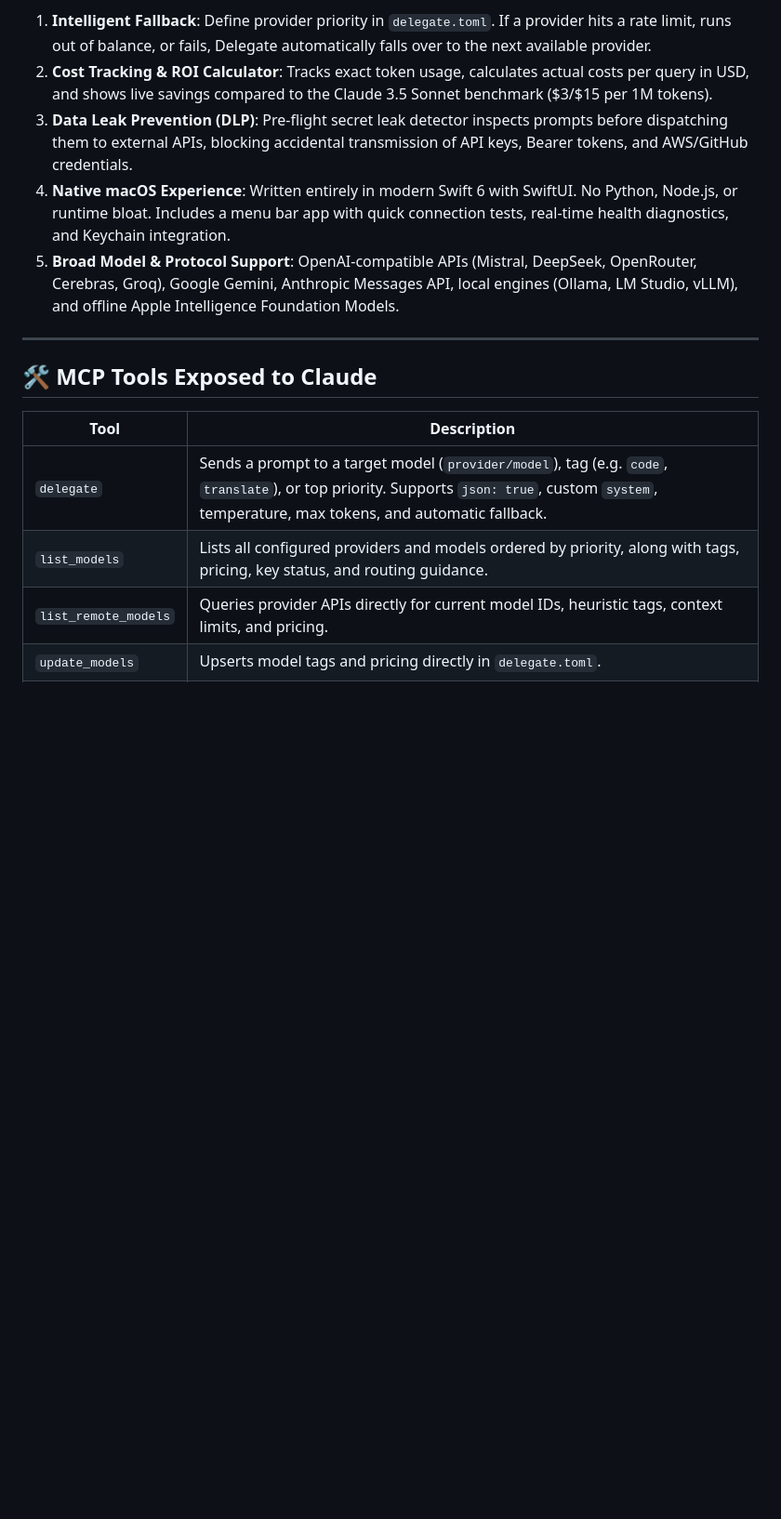
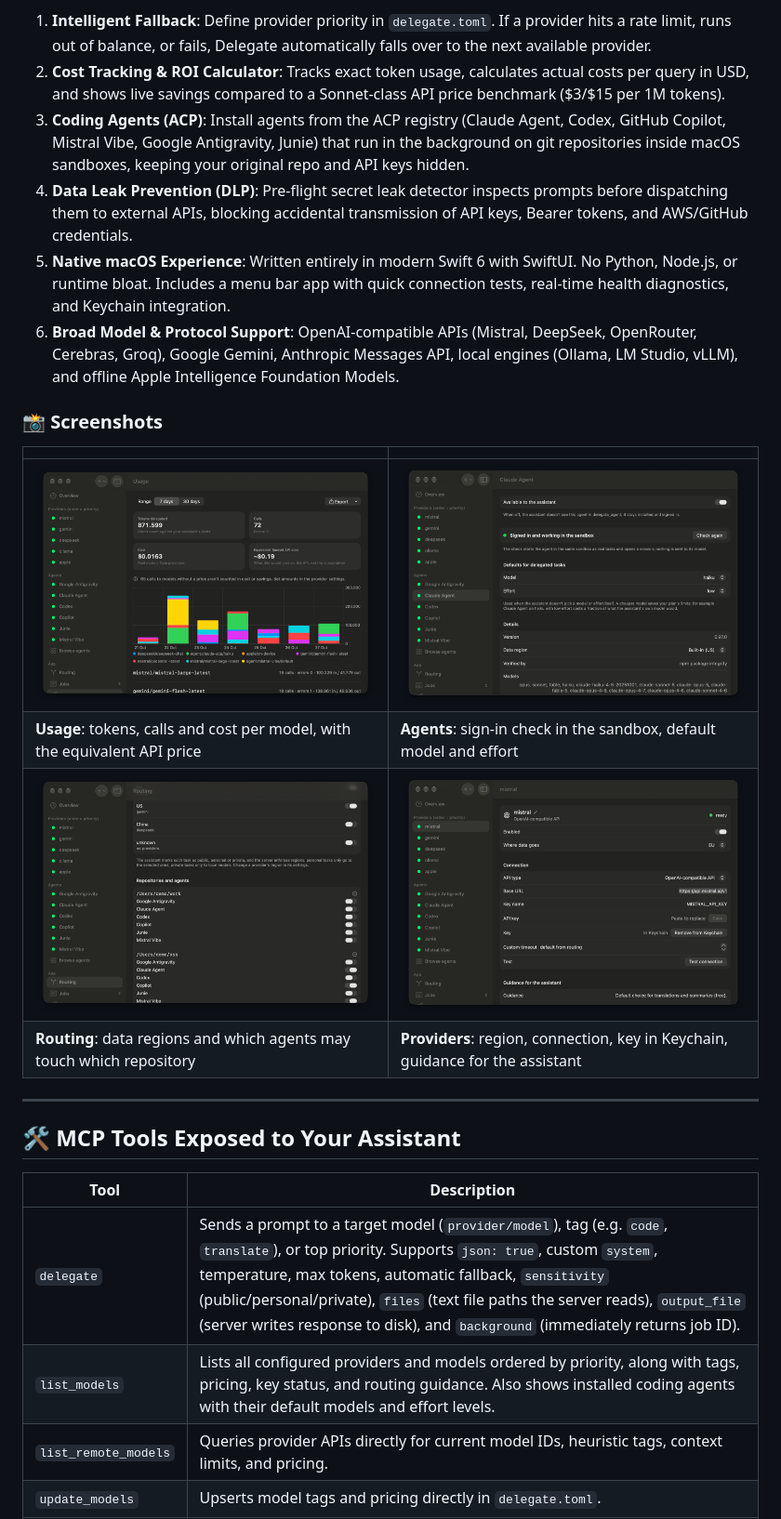
Before and after one commit to lakafior/delegate-mcp, a Markdown page: README.md, the part around the change printed below. Shown: that part at 93% size. Drawn GitHub-style; pictures changed too: docs/screenshots/agent.png (added), docs/screenshots/provider.png (added), docs/screenshots/routing.png (added); blank space fills up the shorter version.

Commit message:
polish fixes and the README screenshots

```diff
--- a/README.md
+++ b/README.md
@@ -17,17 +21,27 @@ When working with Claude (on Pro or Team subscriptions), many tasks—such as co
 1. **Intelligent Fallback**: Define provider priority in `delegate.toml`. If a provider hits a rate limit, runs out of balance, or fails, Delegate automatically falls over to the next available provider.
-2. **Cost Tracking & ROI Calculator**: Tracks exact token usage, calculates actual costs per query in USD, and shows live savings compared to the Claude 3.5 Sonnet benchmark ($3/$15 per 1M tokens).
-3. **Data Leak Prevention (DLP)**: Pre-flight secret leak detector inspects prompts before dispatching them to external APIs, blocking accidental transmission of API keys, Bearer tokens, and AWS/GitHub credentials.
-4. **Native macOS Experience**: Written entirely in modern Swift 6 with SwiftUI. No Python, Node.js, or runtime bloat. Includes a menu bar app with quick connection tests, real-time health diagnostics, and Keychain integration.
-5. **Broad Model & Protocol Support**: OpenAI-compatible APIs (Mistral, DeepSeek, OpenRouter, Cerebras, Groq), Google Gemini, Anthropic Messages API, local engines (Ollama, LM Studio, vLLM), and offline Apple Intelligence Foundation Models.
+2. **Cost Tracking & ROI Calculator**: Tracks exact token usage, calculates actual costs per query in USD, and shows live savings compared to a Sonnet-class API price benchmark ($3/$15 per 1M tokens).
+3. **Coding Agents (ACP)**: Install agents from the ACP registry (Claude Agent, Codex, GitHub Copilot, Mistral Vibe, Google Antigravity, Junie) that run in the background on git repositories inside macOS sandboxes, keeping your original repo and API keys hidden.
+4. **Data Leak Prevention (DLP)**: Pre-flight secret leak detector inspects prompts before dispatching them to external APIs, blocking accidental transmission of API keys, Bearer tokens, and AWS/GitHub credentials.
+5. **Native macOS Experience**: Written entirely in modern Swift 6 with SwiftUI. No Python, Node.js, or runtime bloat. Includes a menu bar app with quick connection tests, real-time health diagnostics, and Keychain integration.
+6. **Broad Model & Protocol Support**: OpenAI-compatible APIs (Mistral, DeepSeek, OpenRouter, Cerebras, Groq), Google Gemini, Anthropic Messages API, local engines (Ollama, LM Studio, vLLM), and offline Apple Intelligence Foundation Models.
+
+### 📸 Screenshots
+
+| | |
+|---|---|
+| <img src="docs/screenshots/usage.png" alt="Usage: tokens, calls and cost per model"> | <img src="docs/screenshots/agent.png" alt="Agent page: sign-in check and default model and effort"> |
+| **Usage**: tokens, calls and cost per model, with the equivalent API price | **Agents**: sign-in check in the sandbox, default model and effort |
+| <img src="docs/screenshots/routing.png" alt="Routing: data regions and per-repository agent rules"> | <img src="docs/screenshots/provider.png" alt="Provider settings: region, connection, key in Keychain"> |
+| **Routing**: data regions and which agents may touch which repository | **Providers**: region, connection, key in Keychain, guidance for the assistant |
 
 ---
 
-## 🛠️ MCP Tools Exposed to Claude
+## 🛠️ MCP Tools Exposed to Your Assistant
 
 | Tool | Description |
 |---|---|
-| `delegate` | Sends a prompt to a target model (`provider/model`), tag (e.g. `code`, `translate`), or top priority. Supports `json: true`, custom `system`, temperature, max tokens, and automatic fallback. |
-| `list_models` | Lists all configured providers and models ordered by priority, along with tags, pricing, key status, and routing guidance. |
+| `delegate` | Sends a prompt to a target model (`provider/model`), tag (e.g. `code`, `translate`), or top priority. Supports `json: true`, custom `system`, temperature, max tokens, automatic fallback, `sensitivity` (public/personal/private), `files` (text file paths the server reads), `output_file` (server writes response to disk), and `background` (immediately returns job ID). |
+| `list_models` | Lists all configured providers and models ordered by priority, along with tags, pricing, key status, and routing guidance. Also shows installed coding agents with their default models and effort levels. |
 | `list_remote_models` | Queries provider APIs directly for current model IDs, heuristic tags, context limits, and pricing. |
 | `update_models` | Upserts model tags and pricing directly in `delegate.toml`. |
 | `usage_summary` | Returns a breakdown of calls, tokens, total USD spend, and savings vs Sonnet benchmark. |
```
Also changed, not shown: other parts of README.md (+107 -32 lines), docs/screenshots/jobs.png (added), 9 other files.
